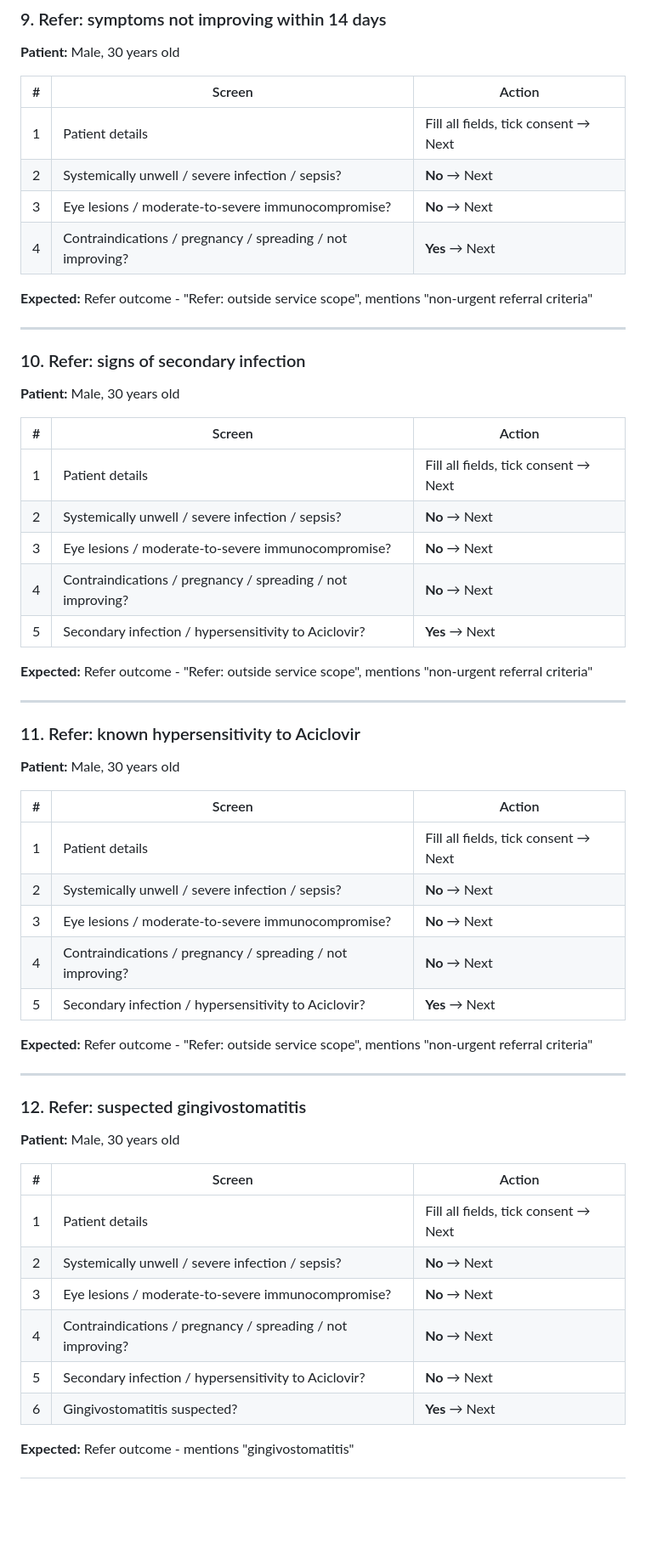
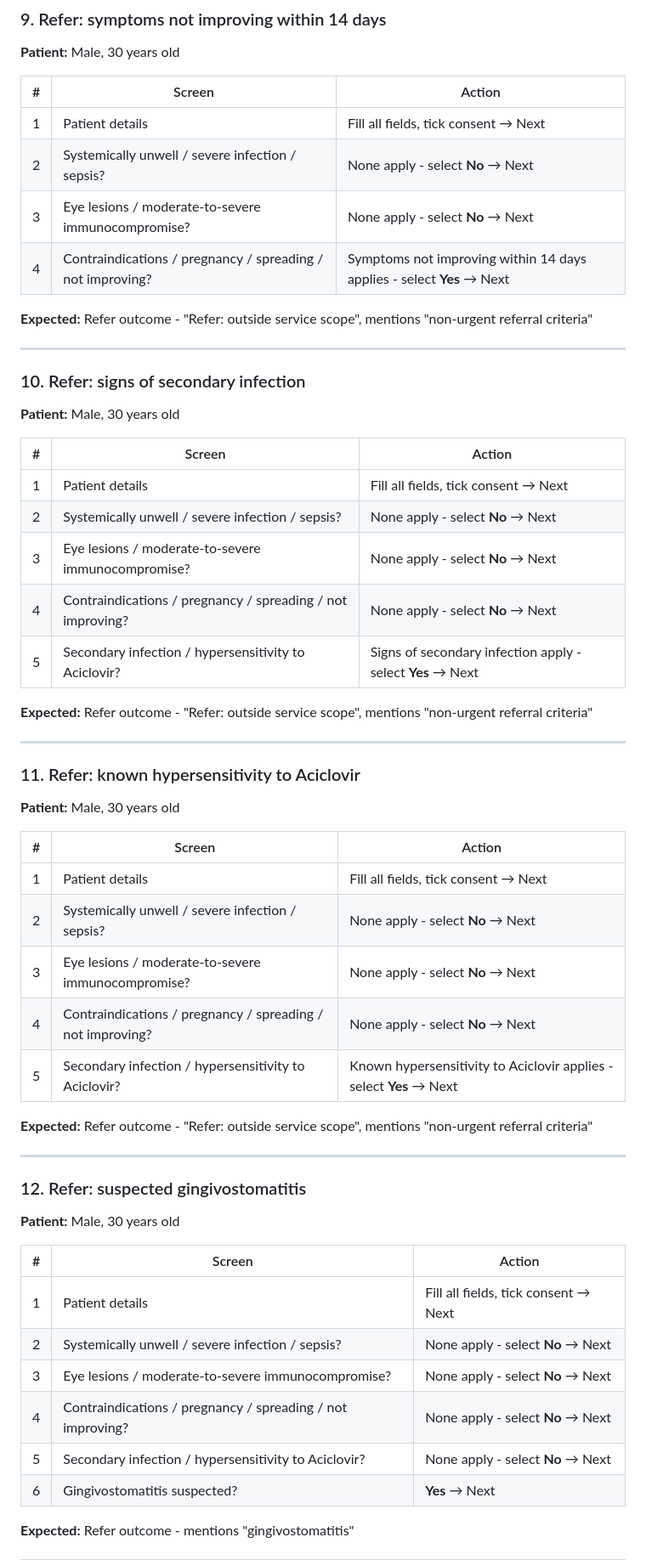
Before and after one commit to alanpmcintyre/quickccs, a Markdown page: cold-sores-test-doc.md, the part around one of its changes. Shown at 85% size. GitHub-like rendering; blank space fills up the shorter version.

```diff
--- a/cold-sores-test-doc.md
+++ b/cold-sores-test-doc.md
@@ -144,9 +144,9 @@
 | # | Screen | Action |
 |---|--------|--------|
 | 1 | Patient details | Fill all fields, tick consent → Next |
-| 2 | Systemically unwell / severe infection / sepsis? | **No** → Next |
-| 3 | Eye lesions / moderate-to-severe immunocompromise? | **No** → Next |
-| 4 | Contraindications / pregnancy / spreading / not improving? | **Yes** → Next |
+| 2 | Systemically unwell / severe infection / sepsis? | None apply - select **No** → Next |
+| 3 | Eye lesions / moderate-to-severe immunocompromise? | None apply - select **No** → Next |
+| 4 | Contraindications / pregnancy / spreading / not improving? | Symptoms not improving within 14 days applies - select **Yes** → Next |
 
 **Expected:** Refer outcome - "Refer: outside service scope", mentions "non-urgent referral criteria"
 
@@ -159,10 +159,10 @@
 | # | Screen | Action |
 |---|--------|--------|
 | 1 | Patient details | Fill all fields, tick consent → Next |
-| 2 | Systemically unwell / severe infection / sepsis? | **No** → Next |
-| 3 | Eye lesions / moderate-to-severe immunocompromise? | **No** → Next |
-| 4 | Contraindications / pregnancy / spreading / not improving? | **No** → Next |
-| 5 | Secondary infection / hypersensitivity to Aciclovir? | **Yes** → Next |
+| 2 | Systemically unwell / severe infection / sepsis? | None apply - select **No** → Next |
+| 3 | Eye lesions / moderate-to-severe immunocompromise? | None apply - select **No** → Next |
+| 4 | Contraindications / pregnancy / spreading / not improving? | None apply - select **No** → Next |
+| 5 | Secondary infection / hypersensitivity to Aciclovir? | Signs of secondary infection apply - select **Yes** → Next |
 
 **Expected:** Refer outcome - "Refer: outside service scope", mentions "non-urgent referral criteria"
 
@@ -175,10 +175,10 @@
 | # | Screen | Action |
 |---|--------|--------|
 | 1 | Patient details | Fill all fields, tick consent → Next |
-| 2 | Systemically unwell / severe infection / sepsis? | **No** → Next |
-| 3 | Eye lesions / moderate-to-severe immunocompromise? | **No** → Next |
-| 4 | Contraindications / pregnancy / spreading / not improving? | **No** → Next |
-| 5 | Secondary infection / hypersensitivity to Aciclovir? | **Yes** → Next |
+| 2 | Systemically unwell / severe infection / sepsis? | None apply - select **No** → Next |
+| 3 | Eye lesions / moderate-to-severe immunocompromise? | None apply - select **No** → Next |
+| 4 | Contraindications / pregnancy / spreading / not improving? | None apply - select **No** → Next |
+| 5 | Secondary infection / hypersensitivity to Aciclovir? | Known hypersensitivity to Aciclovir applies - select **Yes** → Next |
 
 **Expected:** Refer outcome - "Refer: outside service scope", mentions "non-urgent referral criteria"
 
@@ -191,10 +191,10 @@
 | # | Screen | Action |
 |---|--------|--------|
 | 1 | Patient details | Fill all fields, tick consent → Next |
-| 2 | Systemically unwell / severe infection / sepsis? | **No** → Next |
-| 3 | Eye lesions / moderate-to-severe immunocompromise? | **No** → Next |
-| 4 | Contraindications / pregnancy / spreading / not improving? | **No** → Next |
-| 5 | Secondary infection / hypersensitivity to Aciclovir? | **No** → Next |
+| 2 | Systemically unwell / severe infection / sepsis? | None apply - select **No** → Next |
+| 3 | Eye lesions / moderate-to-severe immunocompromise? | None apply - select **No** → Next |
+| 4 | Contraindications / pregnancy / spreading / not improving? | None apply - select **No** → Next |
+| 5 | Secondary infection / hypersensitivity to Aciclovir? | None apply - select **No** → Next |
 | 6 | Gingivostomatitis suspected? | **Yes** → Next |
 
 **Expected:** Refer outcome - mentions "gingivostomatitis"
```
Also changed, not shown: other parts of cold-sores-test-doc.md (+57 -57 lines).
